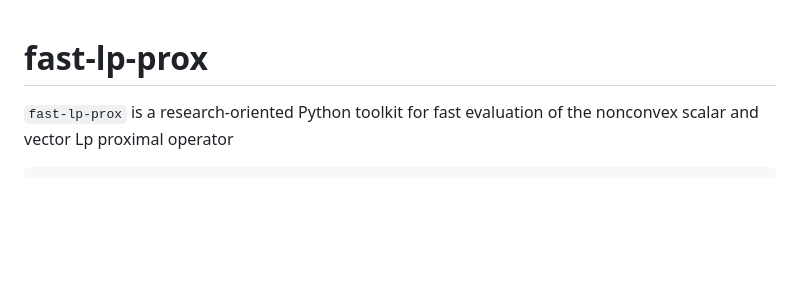
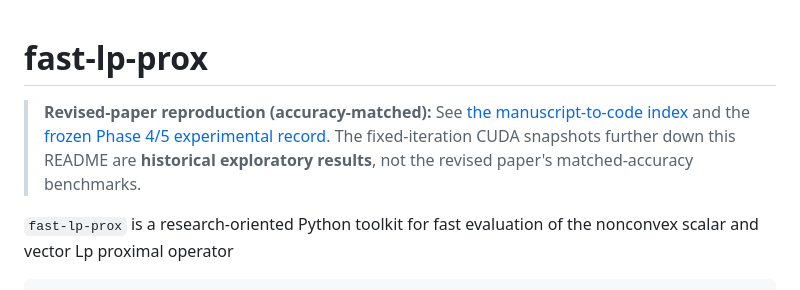
Before and after one commit to Jy-U1/Fast_Lp_Prox, a Markdown page: README.md, the part around the change. Rendered like a GitHub page; blank space fills up the shorter version.

Commit message:
Point researchers to verified revised-paper experiment index

```diff
--- a/README.md
+++ b/README.md
@@ -1,4 +1,6 @@
 # fast-lp-prox
+
+> **Revised-paper reproduction (accuracy-matched):** See [the manuscript-to-code index](revision/PAPER_REPRODUCTION.md) and the [frozen Phase 4/5 experimental record](revision/experiment_records/phase4_phase5_20261020/). The fixed-iteration CUDA snapshots further down this README are **historical exploratory results**, not the revised paper's matched-accuracy benchmarks.
 
 `fast-lp-prox` is a research-oriented Python toolkit for fast evaluation of the nonconvex scalar and vector Lp proximal operator
 
```
